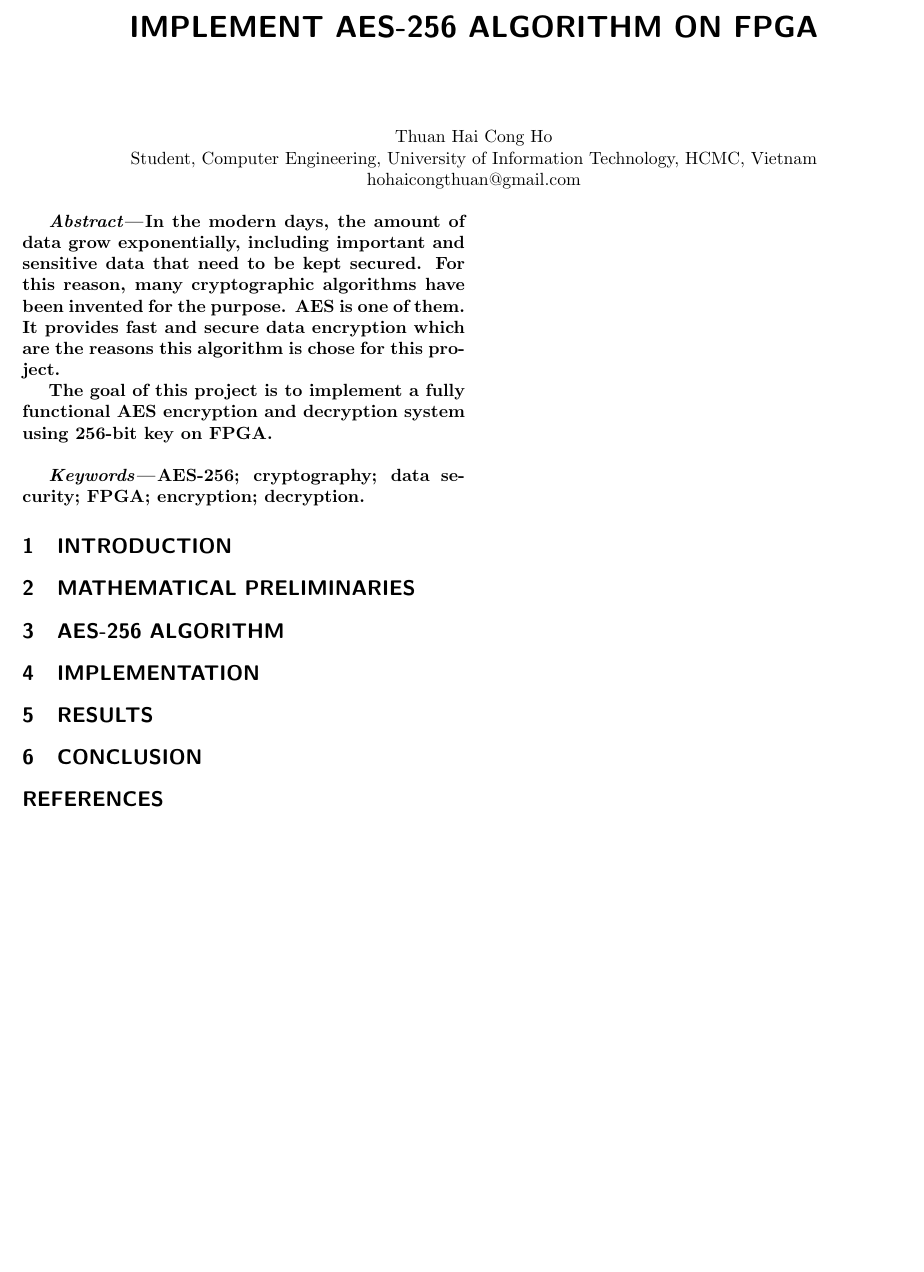
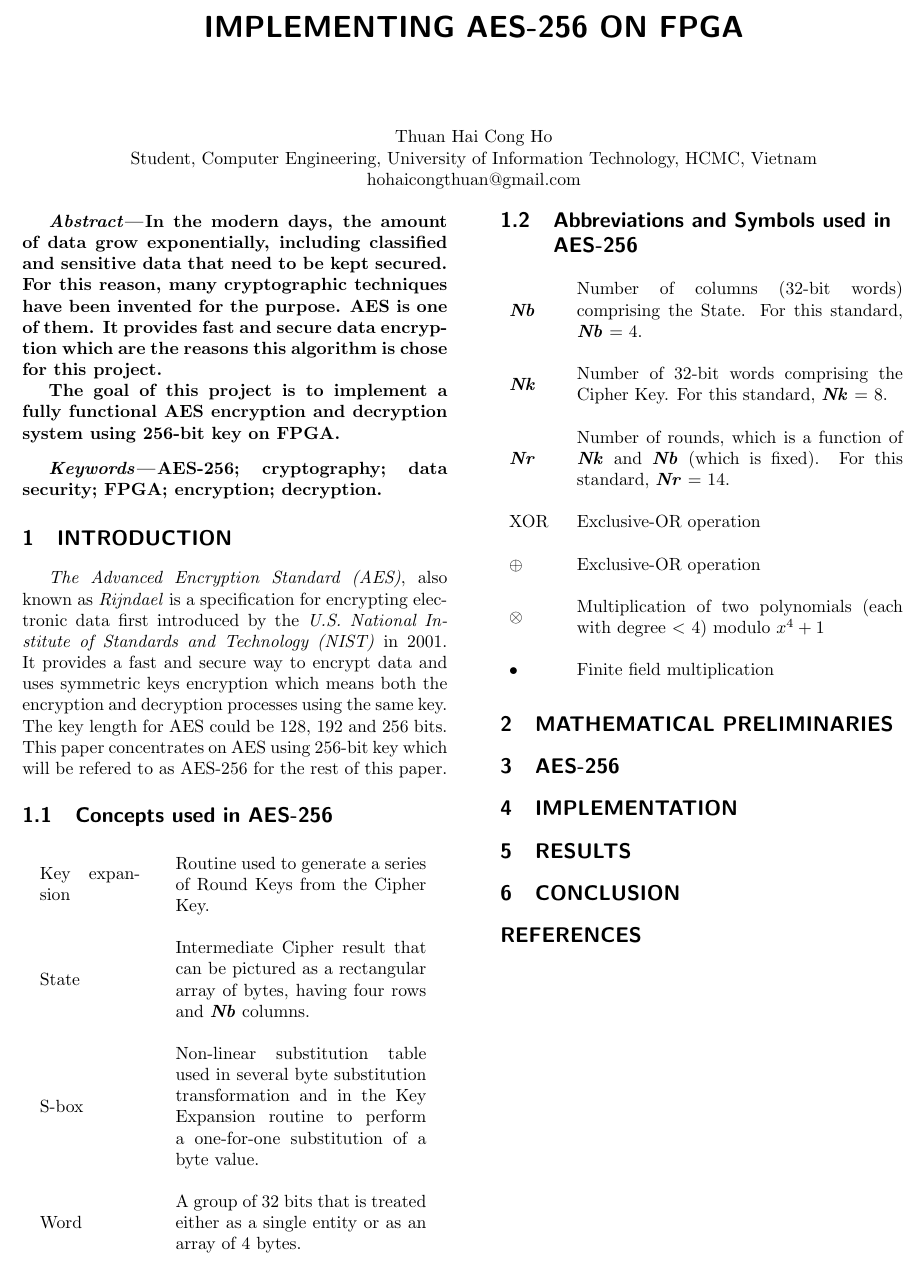
Before and after one commit to hohaicongthuan/Project-1, a LaTeX document (Docs/main.tex): part of the page, cut so that both start at the same text. Compiled offline with pdfLaTeX.

Commit message:
Update the paper

```diff
--- a/Docs/main.tex
+++ b/Docs/main.tex
@@ -15,5 +40,5 @@
     %%%%%%%%%
-    \title{\centering{IMPLEMENT AES-256 ALGORITHM ON FPGA}}
+    \title{\centering{IMPLEMENTING AES-256 ON FPGA}}
     \author{}
     \maketitle % Call this command to make title
 
@@ -22,10 +47,12 @@
         Student, Computer Engineering, University of Information Technology, HCMC, Vietnam\\
         hohaicongthuan@gmail.com
     \end{center}
+    \begin{multicols}{2}
 
-    \begin{multicols*}{2}
-
-        \textbf{\textit{Abstract\textemdash}In the modern days, the amount of data grow exponentially, including important and sensitive data that need to be kept secured. For this reason, many cryptographic algorithms have been invented for the purpose. AES is one of them. It provides fast and secure data encryption which are the reasons this algorithm is chose for this project.}
+        %%%%%%%%%%%%
+        % ABSTRACT %
+        %%%%%%%%%%%%
+        \textbf{\textit{Abstract\textemdash}In the modern days, the amount of data grow exponentially, including classified and sensitive data that need to be kept secured. For this reason, many cryptographic techniques have been invented for the purpose. AES is one of them. It provides fast and secure data encryption which are the reasons this algorithm is chose for this project.}
 
         \textbf{The goal of this project is to implement a fully functional AES encryption and decryption system using 256-bit key on FPGA.}
 
@@ -33,11 +60,47 @@
 
         \textbf{\textit{Keywords\textemdash}AES-256; cryptography; data security; FPGA; encryption; decryption.}
 
+        %%%%%%%%%%%
+        % CONTENT %
+        %%%%%%%%%%%
         \section{INTRODUCTION}
+            \textit{The Advanced Encryption Standard (AES)}, also known as \textit{Rijndael} is a specification for encrypting electronic data first introduced by the \textit{U.S. National Institute of Standards and Technology (NIST)} in 2001. It provides a fast and secure way to encrypt data and uses symmetric keys encryption which means both the encryption and decryption processes using the same key. The key length for AES could be 128, 192 and 256 bits. This paper concentrates on AES using 256-bit key which will be refered to as AES-256 for the rest of this paper.
+
+            \subsection{Concepts used in AES-256}
+                \begingroup
+                    \setlength{\tabcolsep}{10pt} % Default value: 6pt
+                    \renewcommand{\arraystretch}{2} % Default value: 1
+                    \noindent
+                    \begin{tabular}{m{2cm} m{5cm}}
+                        Key expansion & Routine used to generate a series of Round Keys from the Cipher Key.\\
+                        State & Intermediate Cipher result that can be pictured as a rectangular array
+                        of bytes, having four rows and \textbf{\textit{Nb}} columns.\\
+                        S-box & Non-linear substitution table used in several byte substitution transformation and in the Key Expansion routine to perform a one-for-one substitution of a byte value.\\
+                        Word & A group of 32 bits that is treated either as a single entity or as an array of 4 bytes.\\
+                    \end{tabular}
+                \endgroup
+
+            \subsection{Abbreviations and Symbols used in AES-256}
+                \begingroup
+                    \setlength{\tabcolsep}{5pt} % Default value: 6pt
+                    \renewcommand{\arraystretch}{2} % Default value: 1
+                    \noindent
+                        \begin{tabular}{m{1cm} m{6.5cm}}
+                            \textbf{\textit{Nb}} & Number of columns (32-bit words) comprising the State. For this
+                            standard, \textbf{\textit{Nb}} = 4.\\
+                            \textbf{\textit{Nk}} & Number of 32-bit words comprising the Cipher Key. For this standard, \textbf{\textit{Nk}} = 8.\\
+                            \textbf{\textit{Nr}} & Number of rounds, which is a function of \textbf{\textit{Nk}} and \textbf{\textit{Nb}} (which is
+                            fixed). For this standard, \textbf{\textit{Nr}} = 14.\\
+                            XOR & Exclusive-OR operation\\
+                            $\oplus$ & Exclusive-OR operation\\
+                            $\otimes$ & Multiplication of two polynomials (each with degree $<$ 4) modulo $x^{4}+1$\\
+                            $\bullet$ & Finite field multiplication\\
+                        \end{tabular}
+                \endgroup
 
         \section{MATHEMATICAL PRELIMINARIES}
 
-        \section{AES-256 ALGORITHM}
+        \section{AES-256}
 
         \section{IMPLEMENTATION}
 
@@ -47,6 +110,6 @@
 
         \section*{REFERENCES}
 
-    \end{multicols*}
+    \end{multicols}
 
 \end{document}
```
Also changed, not shown: Refs/Key Expansion Pseudo Code.md (renamed from Refs/Key Expansion Pseudo Code.txt, +11 -7 lines), Docs/main.pdf, Docs/main.tex (29 more changed lines), 6 other files.
